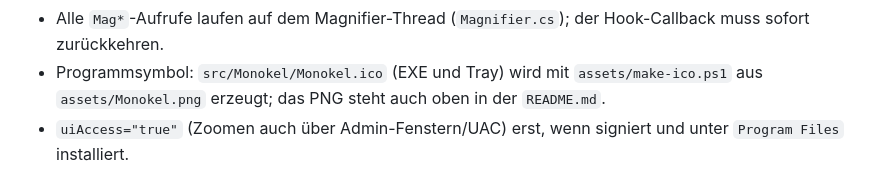
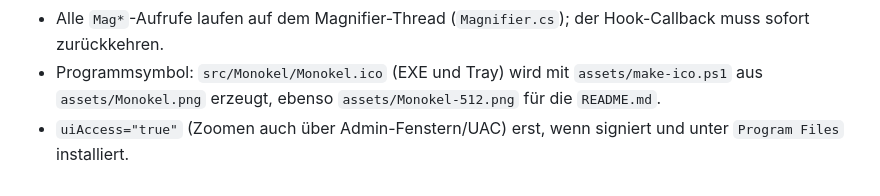
Before and after one commit to eischet/monokel, a Markdown page: CLAUDE.md, the part around the change. Rendered like a GitHub page.

```diff
--- a/CLAUDE.md
+++ b/CLAUDE.md
@@ -13,5 +13,5 @@ Open Source (MIT, siehe `LICENSE`): keine Verweise auf nicht öffentliche Projek
   Windows-Taste schiebt `WheelHook` eine unbelegte Taste (vkE8) ein, damit beim Loslassen kein Startmenü aufgeht.
 - Alle `Mag*`-Aufrufe laufen auf dem Magnifier-Thread (`Magnifier.cs`); der Hook-Callback muss sofort zurückkehren.
 - Programmsymbol: `src/Monokel/Monokel.ico` (EXE und Tray) wird mit `assets/make-ico.ps1` aus `assets/Monokel.png`
-  erzeugt; das PNG steht auch oben in der `README.md`.
+  erzeugt, ebenso `assets/Monokel-512.png` für die `README.md`.
 - `uiAccess="true"` (Zoomen auch über Admin-Fenstern/UAC) erst, wenn signiert und unter `Program Files` installiert.
```
Also changed, not shown: README.md (+3 -2 lines), assets/Monokel-512.png (added), 1 other file.
